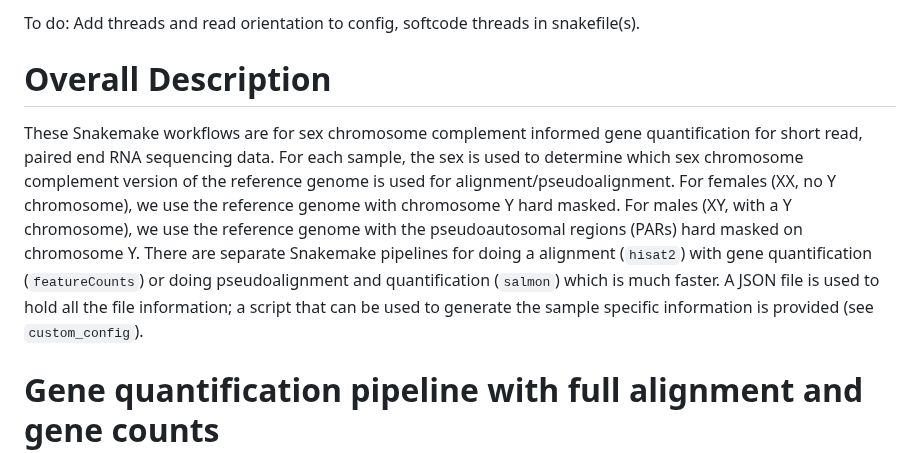
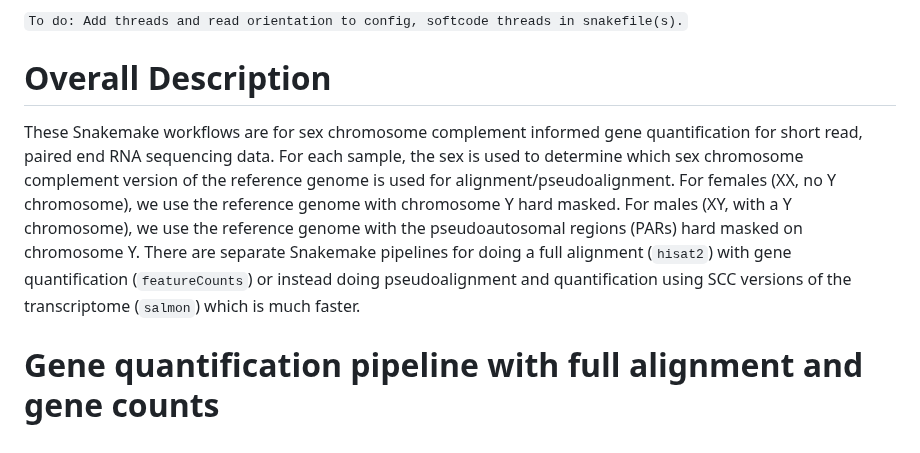
Before and after one commit to SexChrLab/SCC-alignment, a Markdown page: 03b_gene_quantification_RNAseq/README.md, the part around the change. GitHub-like rendering.

```diff
--- a/03b_gene_quantification_RNAseq/README.md
+++ b/03b_gene_quantification_RNAseq/README.md
@@ -1,8 +1,8 @@
-To do: Add threads and read orientation to config, softcode threads in snakefile(s).
+`To do: Add threads and read orientation to config, softcode threads in snakefile(s).`
 
 # Overall Description
 
-These Snakemake workflows are for sex chromosome complement informed gene quantification for short read, paired end RNA sequencing data.  For each sample, the sex is used to determine which sex chromosome complement version of the reference genome is used for alignment/pseudoalignment.  For females (XX, no Y chromosome),  we use the reference genome with chromosome Y hard masked.  For males (XY, with a Y chromosome), we use the reference genome with the pseudoautosomal regions (PARs) hard masked on chromosome Y.  There are separate Snakemake pipelines for doing a alignment (`hisat2`) with gene quantification (`featureCounts`) or doing pseudoalignment and quantification (`salmon`) which is much faster.  A JSON file is used to hold all the file information; a script that can be used to generate the sample specific information is provided (see `custom_config`).
+These Snakemake workflows are for sex chromosome complement informed gene quantification for short read, paired end RNA sequencing data.  For each sample, the sex is used to determine which sex chromosome complement version of the reference genome is used for alignment/pseudoalignment.  For females (XX, no Y chromosome),  we use the reference genome with chromosome Y hard masked.  For males (XY, with a Y chromosome), we use the reference genome with the pseudoautosomal regions (PARs) hard masked on chromosome Y.  There are separate Snakemake pipelines for doing a full alignment (`hisat2`) with gene quantification (`featureCounts`) or instead doing pseudoalignment and quantification using SCC versions of the transcriptome (`salmon`) which is much faster.
 
 # Gene quantification pipeline with full alignment and gene counts
 
```
